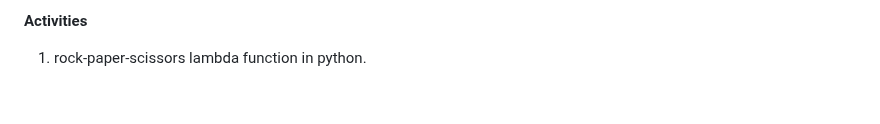
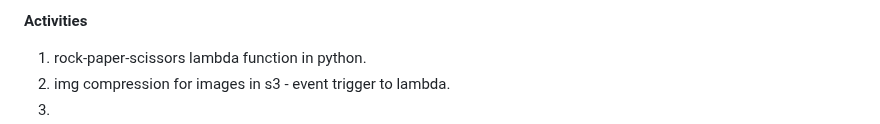
Before and after one commit to krishnagopika/trng-1903-1904, a Markdown page: week-6/day2.md, the part around one of its changes. Rendered like a GitHub page.

Commit message:
added content for lambda

```diff
--- a/week-6/day2.md
+++ b/week-6/day2.md
@@ -318,3 +321,5 @@ def lambda_handler(event, context):
 **Activities**
 
 1. rock-paper-scissors lambda function in python.
+2. img compression for images in s3 - event trigger to lambda.
+3.
```
Also changed, not shown: other parts of week-6/day2.md (+3 -0 lines).
